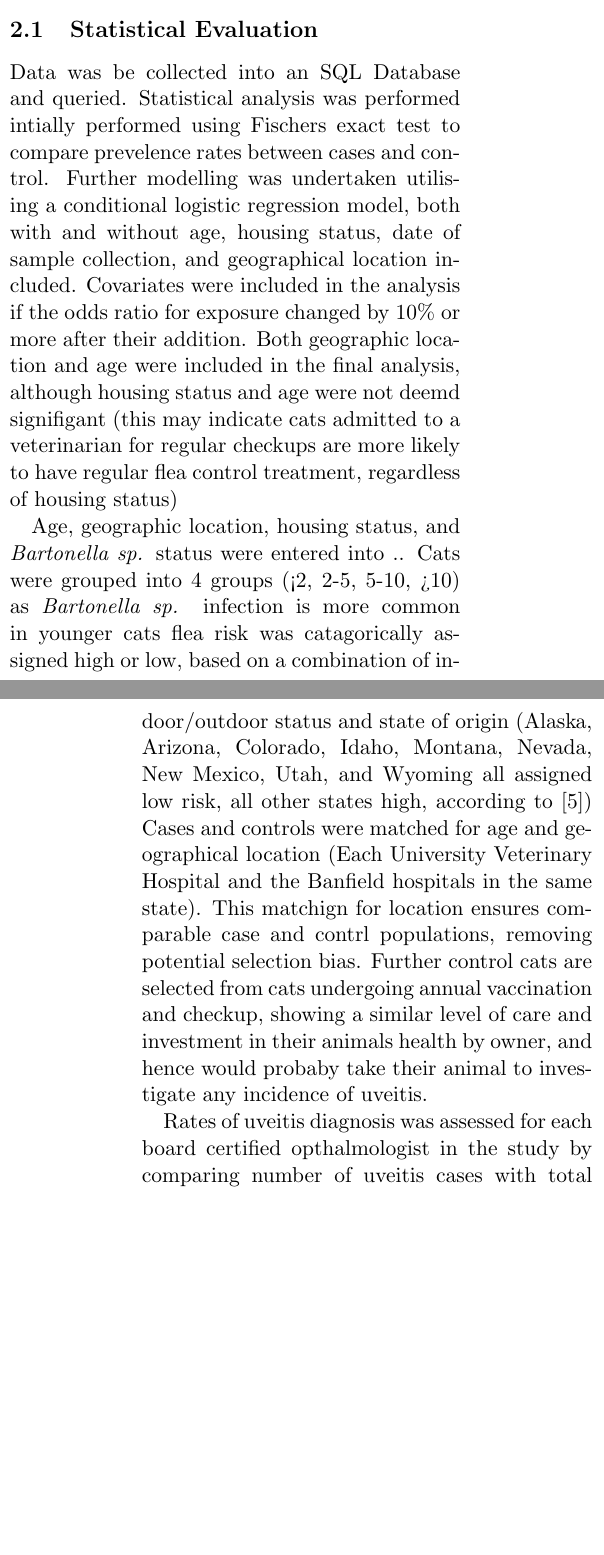
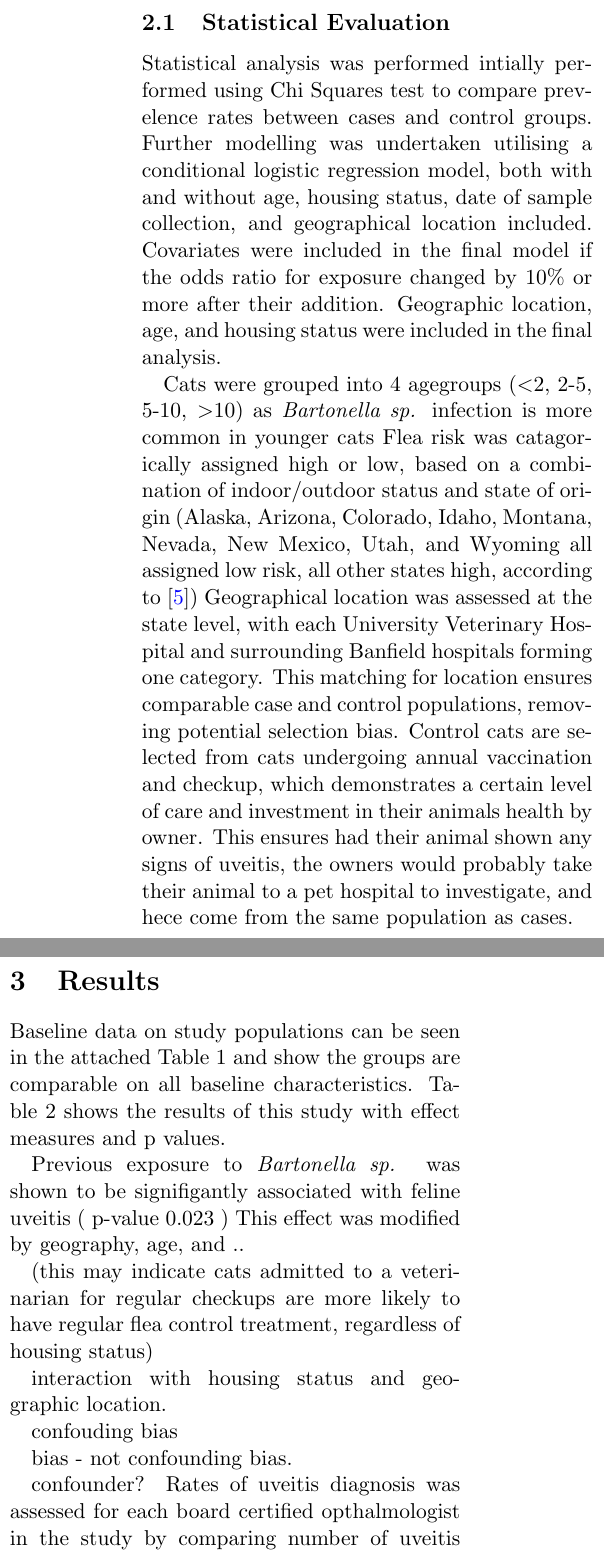
Before and after one commit to hughec1329/406_bartonella, a LaTeX paper (bartonella.tex): two parts of the columns of pages 3 and 4 of 6 before the commit and two parts of the columns of page 4 of 6 after it, joined at a grey line, cut so that both start at the same text, the shorter picture padded with empty space. Compiled offline with pdfLaTeX.

Commit message:
formatting, got abstract working. going down grading sheet, just need interaction and confounders. need tables

```diff
--- a/bartonella.tex
+++ b/bartonella.tex
@@ -88,16 +112,41 @@
 	\subsection{Statistical Evaluation}
-		Data was be collected into an SQL Database and queried. Statistical analysis was performed intially performed using Fischers exact test to compare prevelence rates between cases and control.
+
+		Statistical analysis was performed intially performed using Chi Squares test to compare prevelence rates between cases and control groups.
 		Further modelling was undertaken utilising a conditional logistic regression model, both with and without age, housing status, date of sample collection, and geographical location included.
-		Covariates were included in the analysis if the odds ratio for exposure changed by 10\% or more after their addition.
-		Both geographic location and age were included in the final analysis, although housing status and age were not deemd signifigant (this may indicate cats admitted to a veterinarian for regular checkups are more likely to have regular flea control treatment, regardless of housing status)
-
-		Age, geographic location, housing status, and \emph{Bartonella sp.} status were entered into ..
-		Cats were grouped into 4 groups (<2, 2-5, 5-10, >10) as \emph{Bartonella sp.} infection is more common in younger cats
-		flea risk was catagorically assigned high or low, based on a combination of indoor/outdoor status and state of origin (Alaska, Arizona, Colorado, Idaho, Montana, Nevada, New Mexico, Utah, and Wyoming all assigned low risk, all other states high, according to \cite{Jameson1995a})
-		Cases and controls were matched for age and geographical location (Each University Veterinary Hospital and the Banfield hospitals in the same state).
-		This matchign for location ensures comparable case and contrl populations, removing potential selection bias. Further control cats are selected from cats undergoing annual vaccination and checkup, showing a similar level of care and investment in their animals health by owner, and hence would probaby take their animal to investigate any incidence of uveitis. %reword
+		Covariates were included in the final model if the odds ratio for exposure changed by 10\% or more after their addition.
+		Geographic location, age, and housing status were included in the final analysis.
 
 
+		Cats were grouped into 4 agegroups (\textless 2, 2-5, 5-10, \textgreater 10) as \emph{Bartonella sp.} infection is more common in younger cats
+		Flea risk was catagorically assigned high or low, based on a combination of indoor/outdoor status and state of origin (Alaska, Arizona, Colorado, Idaho, Montana, Nevada, New Mexico, Utah, and Wyoming all assigned low risk, all other states high, according to \cite{Jameson1995a})
+		Geographical location was assessed at the state level, with each University Veterinary Hospital and surrounding Banfield hospitals forming one category.
+		This matching for location ensures comparable case and control populations, removing potential selection bias.
+		Control cats are selected from cats undergoing annual vaccination and checkup, which demonstrates a certain level of care and investment in their animals health by owner. This ensures had their animal shown any signs of uveitis, the owners would probably take their animal to a pet hospital to investigate, and hece come from the same population as cases.
+
+
+		\newpage
+\section{Results}
+
+
+		Baseline data on study populations can be seen in the attached \hyperref[tab:1]{Table 1} and show the groups are comparable on all baseline characteristics.
+		\hyperref[tab:2]{Table 2} shows the results of this study with effect measures and p values.
+
+
+		Previous exposure to \emph{Bartonella sp.} was shown to be signifigantly associated with feline uveitis ( p-value 0.023 )
+		This effect was modified by geography, age, and ..
+
+		(this may indicate cats admitted to a veterinarian for regular checkups are more likely to have regular flea control treatment, regardless of housing status)
+
+
+
+		interaction with housing status and geographic location.
+
+		confouding bias
+
+		bias - not confounding bias.
+
+
+		confounder?
 		Rates of uveitis diagnosis was assessed for each board certified opthalmologist in the study by comparing number of uveitis cases with total number of cases seen per year. this uveitis diagnosis rate was compared to the pooled uveitis diagnosis rate from all practitioners for each facility.
 		there were no large
 		rates of uveitis diagnosis were consistent between practitioners, showing
```
Also changed, not shown: bartonella.pdf, bartonella.tex (89 more changed lines).
